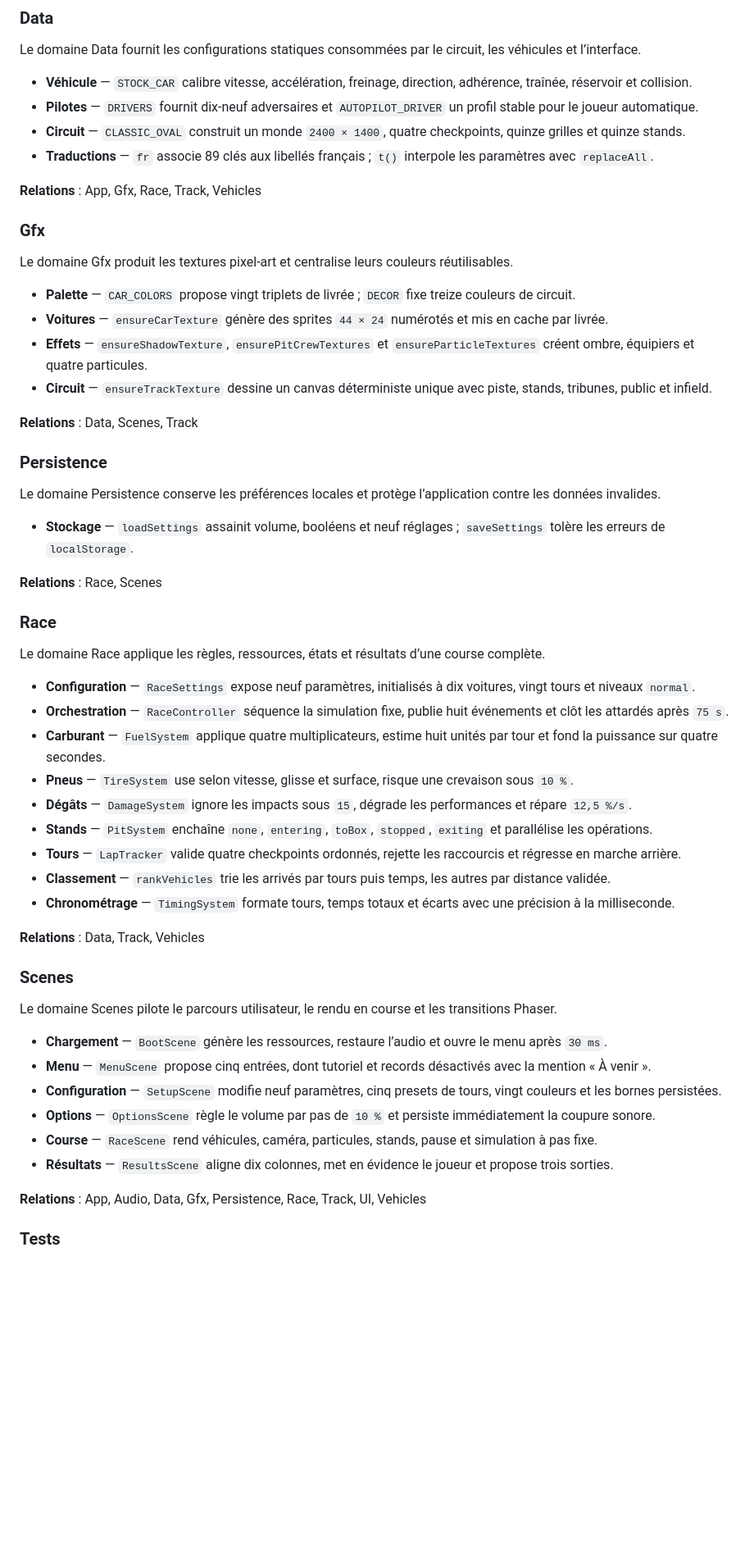
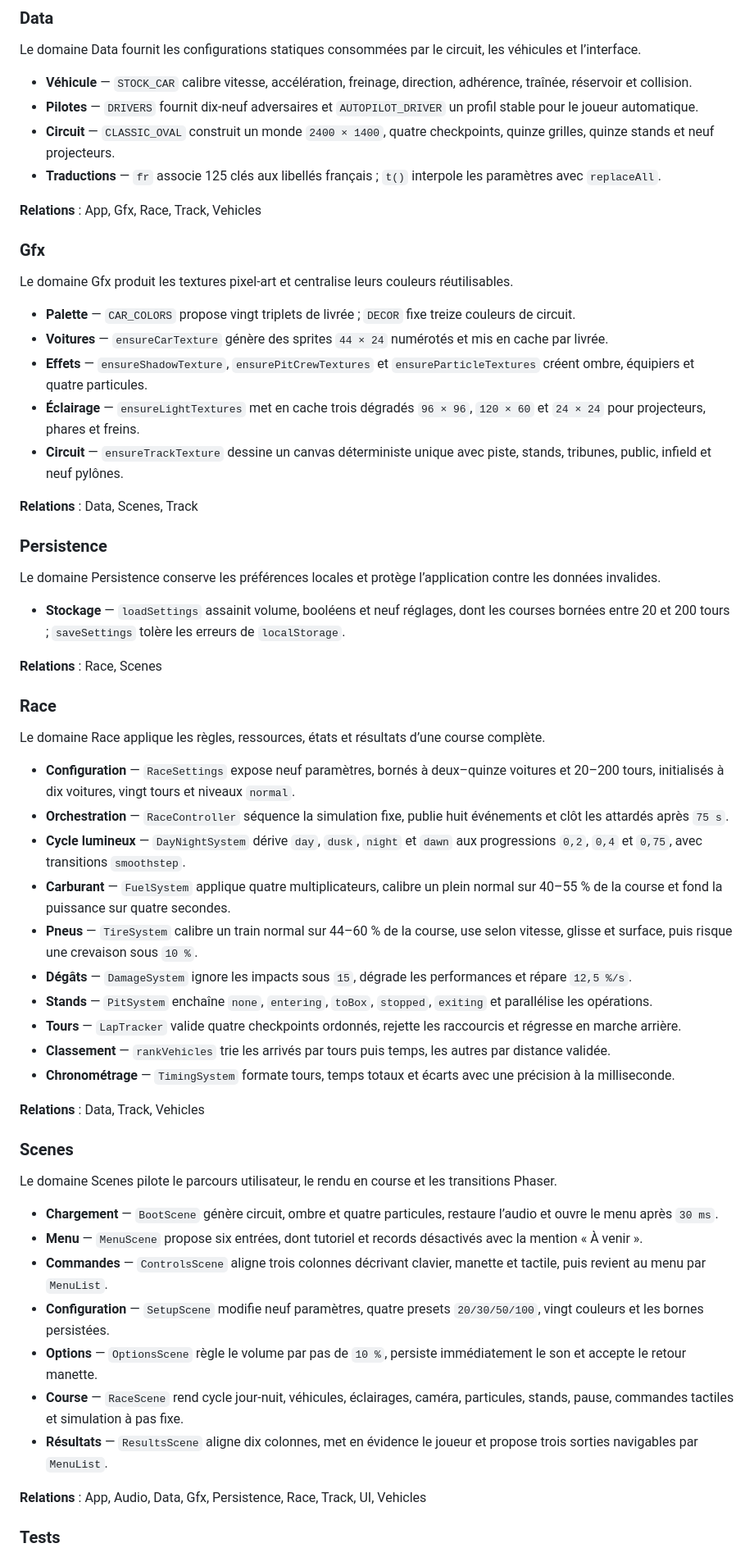
Before and after one commit to disceney/SBRacingWeb, a Markdown page: DOCUMENTATION.md, the part around one of its changes. Shown at 82% size. GitHub-like rendering; blank space fills up the shorter version.

```diff
--- a/DOCUMENTATION.md
+++ b/DOCUMENTATION.md
@@ -101,8 +107,8 @@ Le domaine Data fournit les configurations statiques consommées par le circuit,
 
 - **Véhicule** — `STOCK_CAR` calibre vitesse, accélération, freinage, direction, adhérence, traînée, réservoir et collision.
 - **Pilotes** — `DRIVERS` fournit dix-neuf adversaires et `AUTOPILOT_DRIVER` un profil stable pour le joueur automatique.
-- **Circuit** — `CLASSIC_OVAL` construit un monde `2400 × 1400`, quatre checkpoints, quinze grilles et quinze stands.
-- **Traductions** — `fr` associe 89 clés aux libellés français ; `t()` interpole les paramètres avec `replaceAll`.
+- **Circuit** — `CLASSIC_OVAL` construit un monde `2400 × 1400`, quatre checkpoints, quinze grilles, quinze stands et neuf projecteurs.
+- **Traductions** — `fr` associe 125 clés aux libellés français ; `t()` interpole les paramètres avec `replaceAll`.
 
 **Relations** : App, Gfx, Race, Track, Vehicles
 
@@ -113,7 +119,8 @@ Le domaine Gfx produit les textures pixel-art et centralise leurs couleurs réut
 - **Palette** — `CAR_COLORS` propose vingt triplets de livrée ; `DECOR` fixe treize couleurs de circuit.
 - **Voitures** — `ensureCarTexture` génère des sprites `44 × 24` numérotés et mis en cache par livrée.
 - **Effets** — `ensureShadowTexture`, `ensurePitCrewTextures` et `ensureParticleTextures` créent ombre, équipiers et quatre particules.
-- **Circuit** — `ensureTrackTexture` dessine un canvas déterministe unique avec piste, stands, tribunes, public et infield.
+- **Éclairage** — `ensureLightTextures` met en cache trois dégradés `96 × 96`, `120 × 60` et `24 × 24` pour projecteurs, phares et freins.
+- **Circuit** — `ensureTrackTexture` dessine un canvas déterministe unique avec piste, stands, tribunes, public, infield et neuf pylônes.
 
 **Relations** : Data, Scenes, Track
 
@@ -121,7 +128,7 @@ Le domaine Gfx produit les textures pixel-art et centralise leurs couleurs réut
 
 Le domaine Persistence conserve les préférences locales et protège l’application contre les données invalides.
 
-- **Stockage** — `loadSettings` assainit volume, booléens et neuf réglages ; `saveSettings` tolère les erreurs de `localStorage`.
+- **Stockage** — `loadSettings` assainit volume, booléens et neuf réglages, dont les courses bornées entre 20 et 200 tours ; `saveSettings` tolère les erreurs de `localStorage`.
 
 **Relations** : Race, Scenes
 
@@ -129,10 +136,11 @@ Le domaine Persistence conserve les préférences locales et protège l’applic
 
 Le domaine Race applique les règles, ressources, états et résultats d’une course complète.
 
-- **Configuration** — `RaceSettings` expose neuf paramètres, initialisés à dix voitures, vingt tours et niveaux `normal`.
+- **Configuration** — `RaceSettings` expose neuf paramètres, bornés à deux–quinze voitures et 20–200 tours, initialisés à dix voitures, vingt tours et niveaux `normal`.
 - **Orchestration** — `RaceController` séquence la simulation fixe, publie huit événements et clôt les attardés après `75 s`.
-- **Carburant** — `FuelSystem` applique quatre multiplicateurs, estime huit unités par tour et fond la puissance sur quatre secondes.
-- **Pneus** — `TireSystem` use selon vitesse, glisse et surface, risque une crevaison sous `10 %`.
+- **Cycle lumineux** — `DayNightSystem` dérive `day`, `dusk`, `night` et `dawn` aux progressions `0,2`, `0,4` et `0,75`, avec transitions `smoothstep`.
+- **Carburant** — `FuelSystem` applique quatre multiplicateurs, calibre un plein normal sur 40–55 % de la course et fond la puissance sur quatre secondes.
+- **Pneus** — `TireSystem` calibre un train normal sur 44–60 % de la course, use selon vitesse, glisse et surface, puis risque une crevaison sous `10 %`.
 - **Dégâts** — `DamageSystem` ignore les impacts sous `15`, dégrade les performances et répare `12,5 %/s`.
 - **Stands** — `PitSystem` enchaîne `none`, `entering`, `toBox`, `stopped`, `exiting` et parallélise les opérations.
 - **Tours** — `LapTracker` valide quatre checkpoints ordonnés, rejette les raccourcis et régresse en marche arrière.
@@ -145,12 +153,13 @@ Le domaine Race applique les règles, ressources, états et résultats d’une c
 
 Le domaine Scenes pilote le parcours utilisateur, le rendu en course et les transitions Phaser.
 
-- **Chargement** — `BootScene` génère les ressources, restaure l’audio et ouvre le menu après `30 ms`.
-- **Menu** — `MenuScene` propose cinq entrées, dont tutoriel et records désactivés avec la mention « À venir ».
-- **Configuration** — `SetupScene` modifie neuf paramètres, cinq presets de tours, vingt couleurs et les bornes persistées.
-- **Options** — `OptionsScene` règle le volume par pas de `10 %` et persiste immédiatement la coupure sonore.
-- **Course** — `RaceScene` rend véhicules, caméra, particules, stands, pause et simulation à pas fixe.
-- **Résultats** — `ResultsScene` aligne dix colonnes, met en évidence le joueur et propose trois sorties.
+- **Chargement** — `BootScene` génère circuit, ombre et quatre particules, restaure l’audio et ouvre le menu après `30 ms`.
+- **Menu** — `MenuScene` propose six entrées, dont tutoriel et records désactivés avec la mention « À venir ».
+- **Commandes** — `ControlsScene` aligne trois colonnes décrivant clavier, manette et tactile, puis revient au menu par `MenuList`.
+- **Configuration** — `SetupScene` modifie neuf paramètres, quatre presets `20/30/50/100`, vingt couleurs et les bornes persistées.
+- **Options** — `OptionsScene` règle le volume par pas de `10 %`, persiste immédiatement le son et accepte le retour manette.
+- **Course** — `RaceScene` rend cycle jour-nuit, véhicules, éclairages, caméra, particules, stands, pause, commandes tactiles et simulation à pas fixe.
+- **Résultats** — `ResultsScene` aligne dix colonnes, met en évidence le joueur et propose trois sorties navigables par `MenuList`.
 
 **Relations** : App, Audio, Data, Gfx, Persistence, Race, Track, UI, Vehicles
 
```
Also changed, not shown: other parts of DOCUMENTATION.md (+40 -33 lines).
